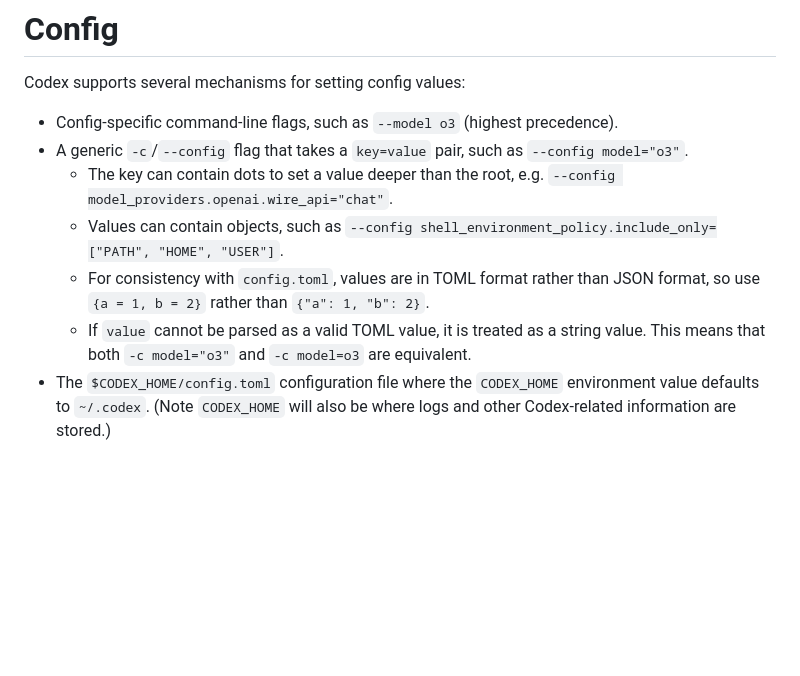
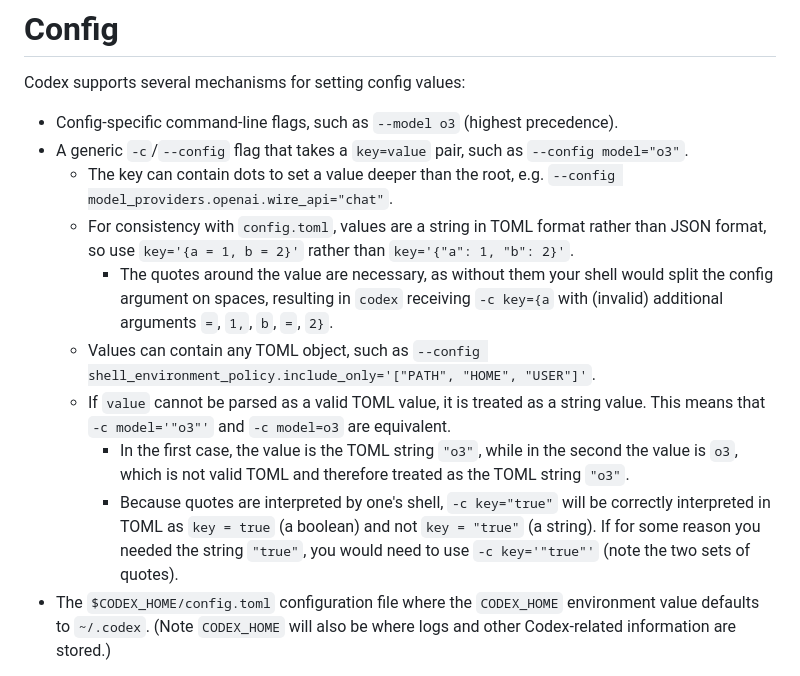
Before and after one commit to MaurUppi/codex, a Markdown page: docs/config.md, the part around the change. Rendered like a GitHub page; blank space fills up the shorter version.

Commit message:
Improve explanation of how the shell handles quotes in config.md (#3169)
* Clarify how the shell's handling of quotes affects the interpretation
of TOML values in `--config`/`-c`
* Provide examples of the right way to pass complex TOML values
* The previous explanation incorrectly demonstrated how to pass TOML
values to `--config`/`-c` (misunderstanding how the shell’s handling of
quotes affects things) and would result in invalid invocations of
`codex`.

```diff
--- a/docs/config.md
+++ b/docs/config.md
@@ -6,9 +6,12 @@ Codex supports several mechanisms for setting config values:
 - Config-specific command-line flags, such as `--model o3` (highest precedence).
 - A generic `-c`/`--config` flag that takes a `key=value` pair, such as `--config model="o3"`.
   - The key can contain dots to set a value deeper than the root, e.g. `--config model_providers.openai.wire_api="chat"`.
-  - Values can contain objects, such as `--config shell_environment_policy.include_only=["PATH", "HOME", "USER"]`.
-  - For consistency with `config.toml`, values are in TOML format rather than JSON format, so use `{a = 1, b = 2}` rather than `{"a": 1, "b": 2}`.
-  - If `value` cannot be parsed as a valid TOML value, it is treated as a string value. This means that both `-c model="o3"` and `-c model=o3` are equivalent.
+  - For consistency with `config.toml`, values are a string in TOML format rather than JSON format, so use `key='{a = 1, b = 2}'` rather than `key='{"a": 1, "b": 2}'`.
+    - The quotes around the value are necessary, as without them your shell would split the config argument on spaces, resulting in `codex` receiving `-c key={a` with (invalid) additional arguments `=`, `1,`, `b`, `=`, `2}`.
+  - Values can contain any TOML object, such as `--config shell_environment_policy.include_only='["PATH", "HOME", "USER"]'`.
+  - If `value` cannot be parsed as a valid TOML value, it is treated as a string value. This means that `-c model='"o3"'` and `-c model=o3` are equivalent.
+    - In the first case, the value is the TOML string `"o3"`, while in the second the value is `o3`, which is not valid TOML and therefore treated as the TOML string `"o3"`.
+    - Because quotes are interpreted by one's shell, `-c key="true"` will be correctly interpreted in TOML as `key = true` (a boolean) and not `key = "true"` (a string). If for some reason you needed the string `"true"`, you would need to use `-c key='"true"'` (note the two sets of quotes).
 - The `$CODEX_HOME/config.toml` configuration file where the `CODEX_HOME` environment value defaults to `~/.codex`. (Note `CODEX_HOME` will also be where logs and other Codex-related information are stored.)
 
 Both the `--config` flag and the `config.toml` file support the following options:
```
